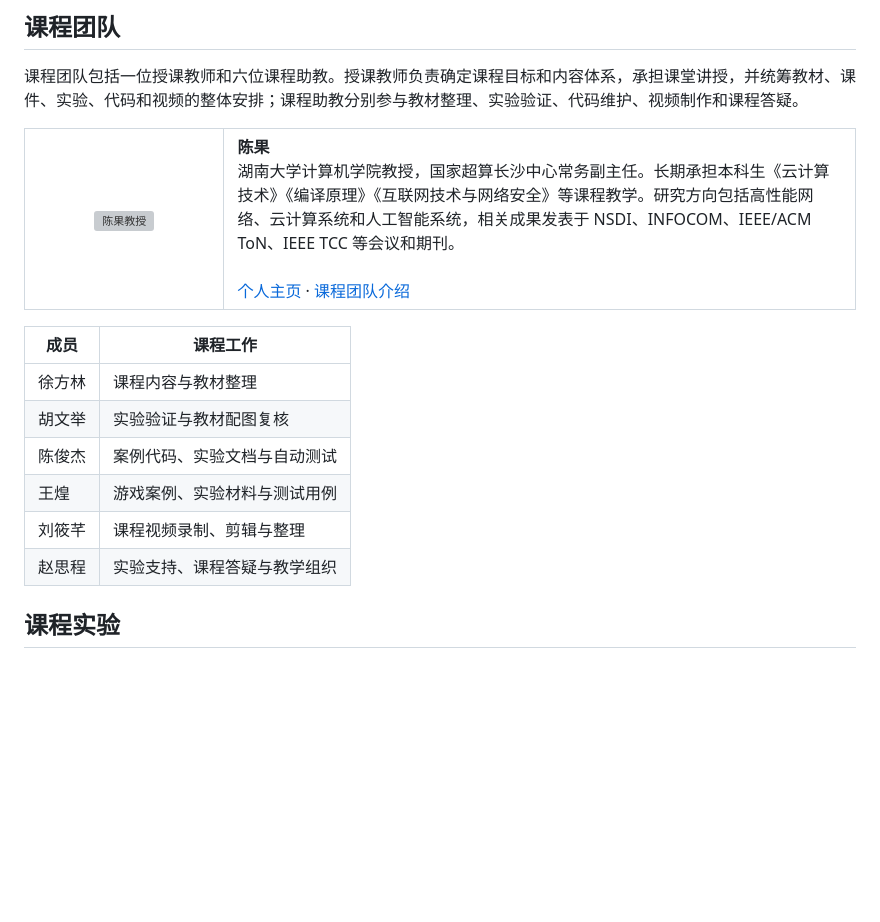
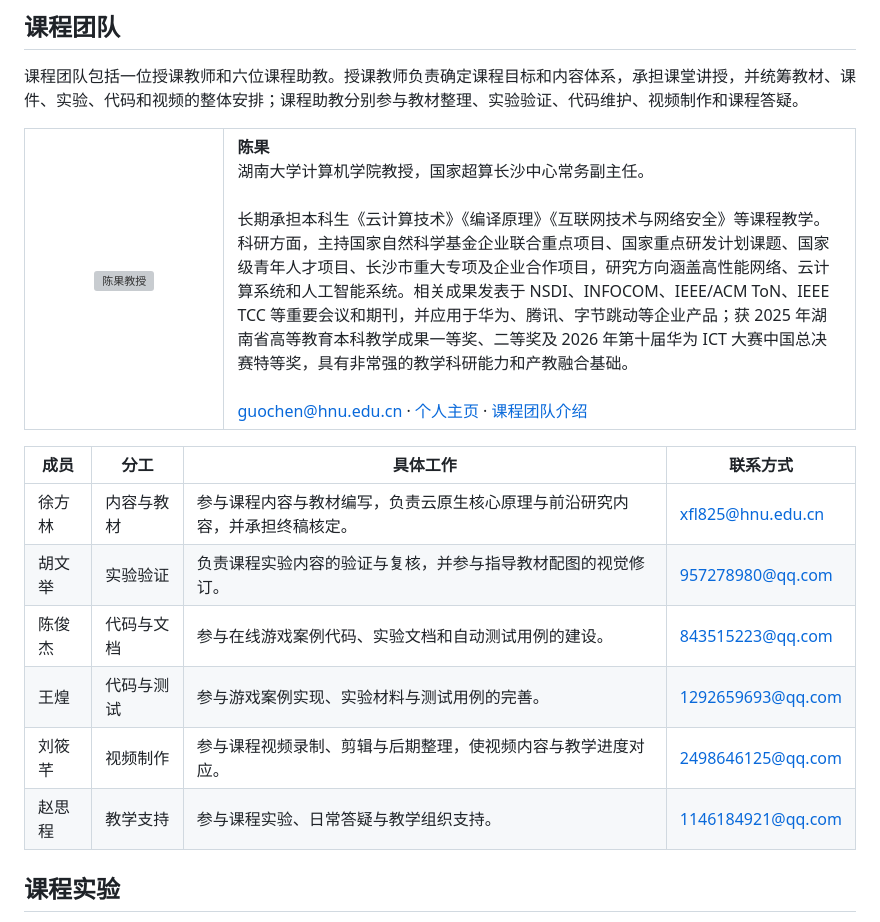
Before and after one commit to HNU-CloudComputing/cloudcompute-pages, a Markdown page: gitee-organization-profile.md, the part around the change. Drawn GitHub-style; blank space fills up the shorter version; grey boxes are pictures that could not be loaded.

Commit message:
Restore full course team details

```diff
--- a/gitee-organization-profile.md
+++ b/gitee-organization-profile.md
@@ -26,20 +26,21 @@ HNU-cloudcomputing 由湖南大学计算机科学与工程学院云计算课程
     </td>
     <td>
       <strong>陈果</strong><br>
-      湖南大学计算机学院教授，国家超算长沙中心常务副主任。长期承担本科生《云计算技术》《编译原理》《互联网技术与网络安全》等课程教学。研究方向包括高性能网络、云计算系统和人工智能系统，相关成果发表于 NSDI、INFOCOM、IEEE/ACM ToN、IEEE TCC 等会议和期刊。<br><br>
-      <a href="https://grzy.hnu.edu.cn/site/index/chenguo">个人主页</a> · <a href="https://hnu-cloudcomputing.github.io/cloudcompute-pages/staff.html">课程团队介绍</a>
+      湖南大学计算机学院教授，国家超算长沙中心常务副主任。<br><br>
+      长期承担本科生《云计算技术》《编译原理》《互联网技术与网络安全》等课程教学。科研方面，主持国家自然科学基金企业联合重点项目、国家重点研发计划课题、国家级青年人才项目、长沙市重大专项及企业合作项目，研究方向涵盖高性能网络、云计算系统和人工智能系统。相关成果发表于 NSDI、INFOCOM、IEEE/ACM ToN、IEEE TCC 等重要会议和期刊，并应用于华为、腾讯、字节跳动等企业产品；获 2025 年湖南省高等教育本科教学成果一等奖、二等奖及 2026 年第十届华为 ICT 大赛中国总决赛特等奖，具有非常强的教学科研能力和产教融合基础。<br><br>
+      <a href="mailto:guochen@hnu.edu.cn">guochen@hnu.edu.cn</a> · <a href="https://grzy.hnu.edu.cn/site/index/chenguo">个人主页</a> · <a href="https://hnu-cloudcomputing.github.io/cloudcompute-pages/staff.html">课程团队介绍</a>
     </td>
   </tr>
 </table>
 
-| 成员 | 课程工作 |
-| --- | --- |
-| 徐方林 | 课程内容与教材整理 |
-| 胡文举 | 实验验证与教材配图复核 |
-| 陈俊杰 | 案例代码、实验文档与自动测试 |
-| 王煌 | 游戏案例、实验材料与测试用例 |
-| 刘筱芊 | 课程视频录制、剪辑与整理 |
-| 赵思程 | 实验支持、课程答疑与教学组织 |
+| 成员 | 分工 | 具体工作 | 联系方式 |
+| --- | --- | --- | --- |
+| 徐方林 | 内容与教材 | 参与课程内容与教材编写，负责云原生核心原理与前沿研究内容，并承担终稿核定。 | [xfl825@hnu.edu.cn](mailto:xfl825@hnu.edu.cn) |
+| 胡文举 | 实验验证 | 负责课程实验内容的验证与复核，并参与指导教材配图的视觉修订。 | [957278980@qq.com](mailto:957278980@qq.com) |
+| 陈俊杰 | 代码与文档 | 参与在线游戏案例代码、实验文档和自动测试用例的建设。 | [843515223@qq.com](mailto:843515223@qq.com) |
+| 王煌 | 代码与测试 | 参与游戏案例实现、实验材料与测试用例的完善。 | [1292659693@qq.com](mailto:1292659693@qq.com) |
+| 刘筱芊 | 视频制作 | 参与课程视频录制、剪辑与后期整理，使视频内容与教学进度对应。 | [2498646125@qq.com](mailto:2498646125@qq.com) |
+| 赵思程 | 教学支持 | 参与课程实验、日常答疑与教学组织支持。 | [1146184921@qq.com](mailto:1146184921@qq.com) |
 
 ## 课程实验
 
```
